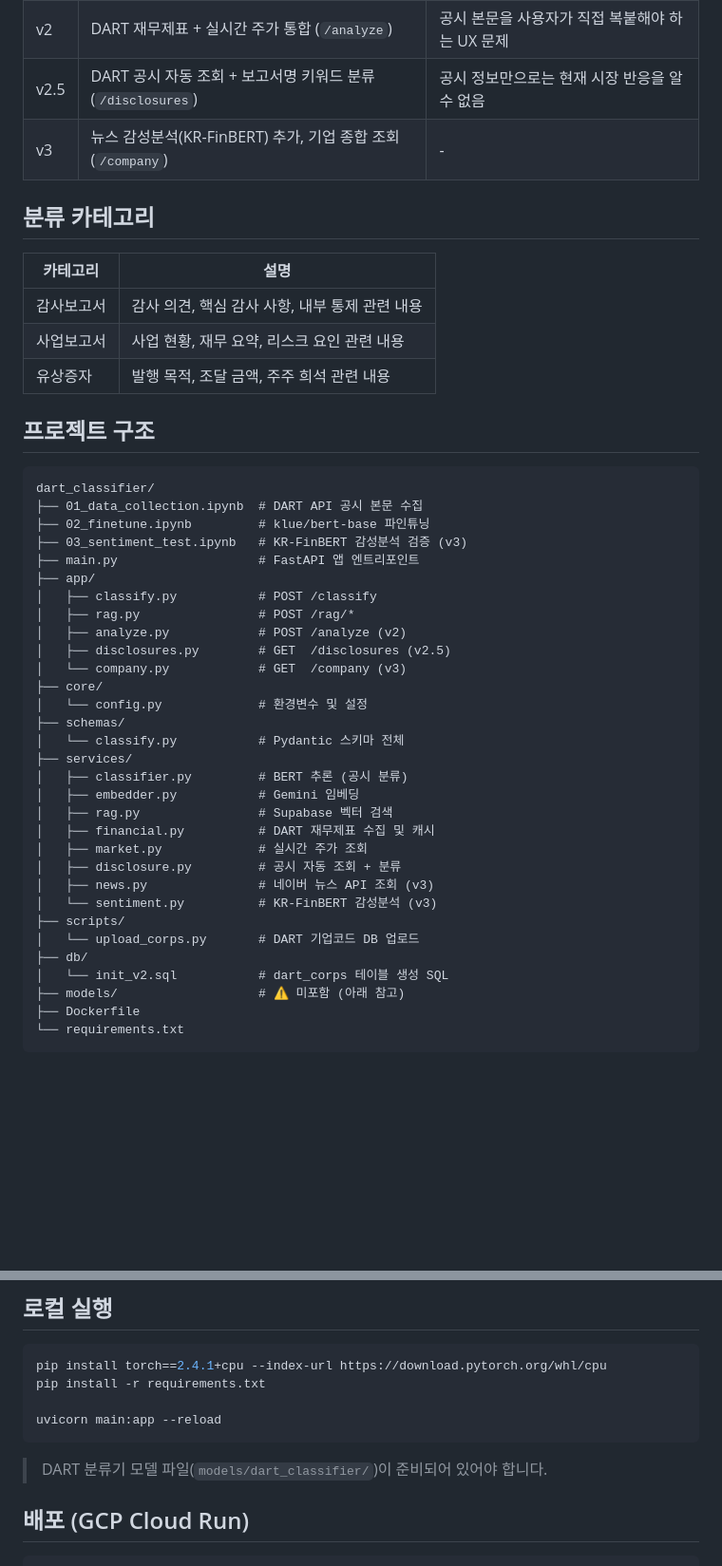
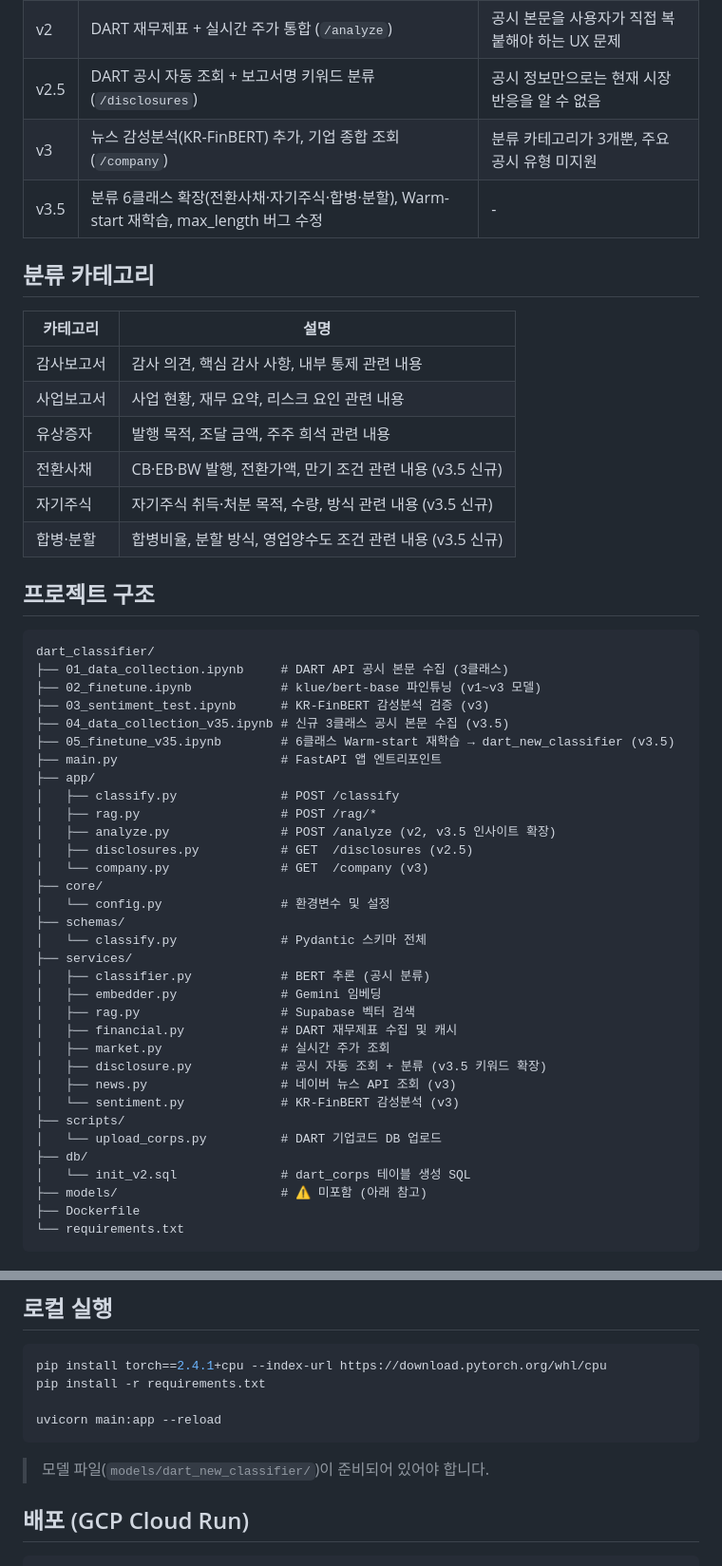
Before and after one commit to jukang9208/projects, a Markdown page: dart_classifier/README.md, 2 parts joined by grey strips. Shown at 95% size. Rendered like a GitHub page; blank space fills up the shorter version.

````diff
--- a/dart_classifier/README.md
+++ b/dart_classifier/README.md
@@ -9,7 +9,8 @@ DART(금융감독원 전자공시시스템) 공시를 자동 조회·분류하
 | v1 | klue/bert-base 파인튜닝, 공시 본문 3분류 (`/classify`) | 분류 레이블만 나와 "왜?"에 대한 답이 없음 |
 | v2 | DART 재무제표 + 실시간 주가 통합 (`/analyze`) | 공시 본문을 사용자가 직접 복붙해야 하는 UX 문제 |
 | v2.5 | DART 공시 자동 조회 + 보고서명 키워드 분류 (`/disclosures`) | 공시 정보만으로는 현재 시장 반응을 알 수 없음 |
-| v3 | 뉴스 감성분석(KR-FinBERT) 추가, 기업 종합 조회 (`/company`) | - |
+| v3 | 뉴스 감성분석(KR-FinBERT) 추가, 기업 종합 조회 (`/company`) | 분류 카테고리가 3개뿐, 주요 공시 유형 미지원 |
+| v3.5 | 분류 6클래스 확장(전환사채·자기주식·합병·분할), Warm-start 재학습, max_length 버그 수정 | - |
 
 ## 분류 카테고리
 
@@ -18,39 +19,44 @@ DART(금융감독원 전자공시시스템) 공시를 자동 조회·분류하
 | 감사보고서 | 감사 의견, 핵심 감사 사항, 내부 통제 관련 내용 |
 | 사업보고서 | 사업 현황, 재무 요약, 리스크 요인 관련 내용 |
 | 유상증자 | 발행 목적, 조달 금액, 주주 희석 관련 내용 |
+| 전환사채 | CB·EB·BW 발행, 전환가액, 만기 조건 관련 내용 (v3.5 신규) |
+| 자기주식 | 자기주식 취득·처분 목적, 수량, 방식 관련 내용 (v3.5 신규) |
+| 합병·분할 | 합병비율, 분할 방식, 영업양수도 조건 관련 내용 (v3.5 신규) |
 
 ## 프로젝트 구조
 
 ```
 dart_classifier/
-├── 01_data_collection.ipynb  # DART API 공시 본문 수집
-├── 02_finetune.ipynb         # klue/bert-base 파인튜닝
-├── 03_sentiment_test.ipynb   # KR-FinBERT 감성분석 검증 (v3)
-├── main.py                   # FastAPI 앱 엔트리포인트
+├── 01_data_collection.ipynb     # DART API 공시 본문 수집 (3클래스)
+├── 02_finetune.ipynb            # klue/bert-base 파인튜닝 (v1~v3 모델)
+├── 03_sentiment_test.ipynb      # KR-FinBERT 감성분석 검증 (v3)
+├── 04_data_collection_v35.ipynb # 신규 3클래스 공시 본문 수집 (v3.5)
+├── 05_finetune_v35.ipynb        # 6클래스 Warm-start 재학습 → dart_new_classifier (v3.5)
+├── main.py                      # FastAPI 앱 엔트리포인트
 ├── app/
-│   ├── classify.py           # POST /classify
-│   ├── rag.py                # POST /rag/*
-│   ├── analyze.py            # POST /analyze (v2)
-│   ├── disclosures.py        # GET  /disclosures (v2.5)
-│   └── company.py            # GET  /company (v3)
+│   ├── classify.py              # POST /classify
+│   ├── rag.py                   # POST /rag/*
+│   ├── analyze.py               # POST /analyze (v2, v3.5 인사이트 확장)
+│   ├── disclosures.py           # GET  /disclosures (v2.5)
+│   └── company.py               # GET  /company (v3)
 ├── core/
-│   └── config.py             # 환경변수 및 설정
+│   └── config.py                # 환경변수 및 설정
 ├── schemas/
-│   └── classify.py           # Pydantic 스키마 전체
+│   └── classify.py              # Pydantic 스키마 전체
 ├── services/
-│   ├── classifier.py         # BERT 추론 (공시 분류)
-│   ├── embedder.py           # Gemini 임베딩
-│   ├── rag.py                # Supabase 벡터 검색
-│   ├── financial.py          # DART 재무제표 수집 및 캐시
-│   ├── market.py             # 실시간 주가 조회
-│   ├── disclosure.py         # 공시 자동 조회 + 분류
-│   ├── news.py               # 네이버 뉴스 API 조회 (v3)
-│   └── sentiment.py          # KR-FinBERT 감성분석 (v3)
+│   ├── classifier.py            # BERT 추론 (공시 분류)
+│   ├── embedder.py              # Gemini 임베딩
+│   ├── rag.py                   # Supabase 벡터 검색
+│   ├── financial.py             # DART 재무제표 수집 및 캐시
+│   ├── market.py                # 실시간 주가 조회
+│   ├── disclosure.py            # 공시 자동 조회 + 분류 (v3.5 키워드 확장)
+│   ├── news.py                  # 네이버 뉴스 API 조회 (v3)
+│   └── sentiment.py             # KR-FinBERT 감성분석 (v3)
 ├── scripts/
-│   └── upload_corps.py       # DART 기업코드 DB 업로드
+│   └── upload_corps.py          # DART 기업코드 DB 업로드
 ├── db/
-│   └── init_v2.sql           # dart_corps 테이블 생성 SQL
-├── models/                   # ⚠️ 미포함 (아래 참고)
+│   └── init_v2.sql              # dart_corps 테이블 생성 SQL
+├── models/                      # ⚠️ 미포함 (아래 참고)
 ├── Dockerfile
 └── requirements.txt
 ```
@@ -301,7 +326,7 @@ pip install -r requirements.txt
 uvicorn main:app --reload
 ```
 
-> DART 분류기 모델 파일(`models/dart_classifier/`)이 준비되어 있어야 합니다.
+> 모델 파일(`models/dart_new_classifier/`)이 준비되어 있어야 합니다.
 
 ## 배포 (GCP Cloud Run)
 
````
Also changed, not shown: other parts of dart_classifier/README.md (+39 -20 lines).
